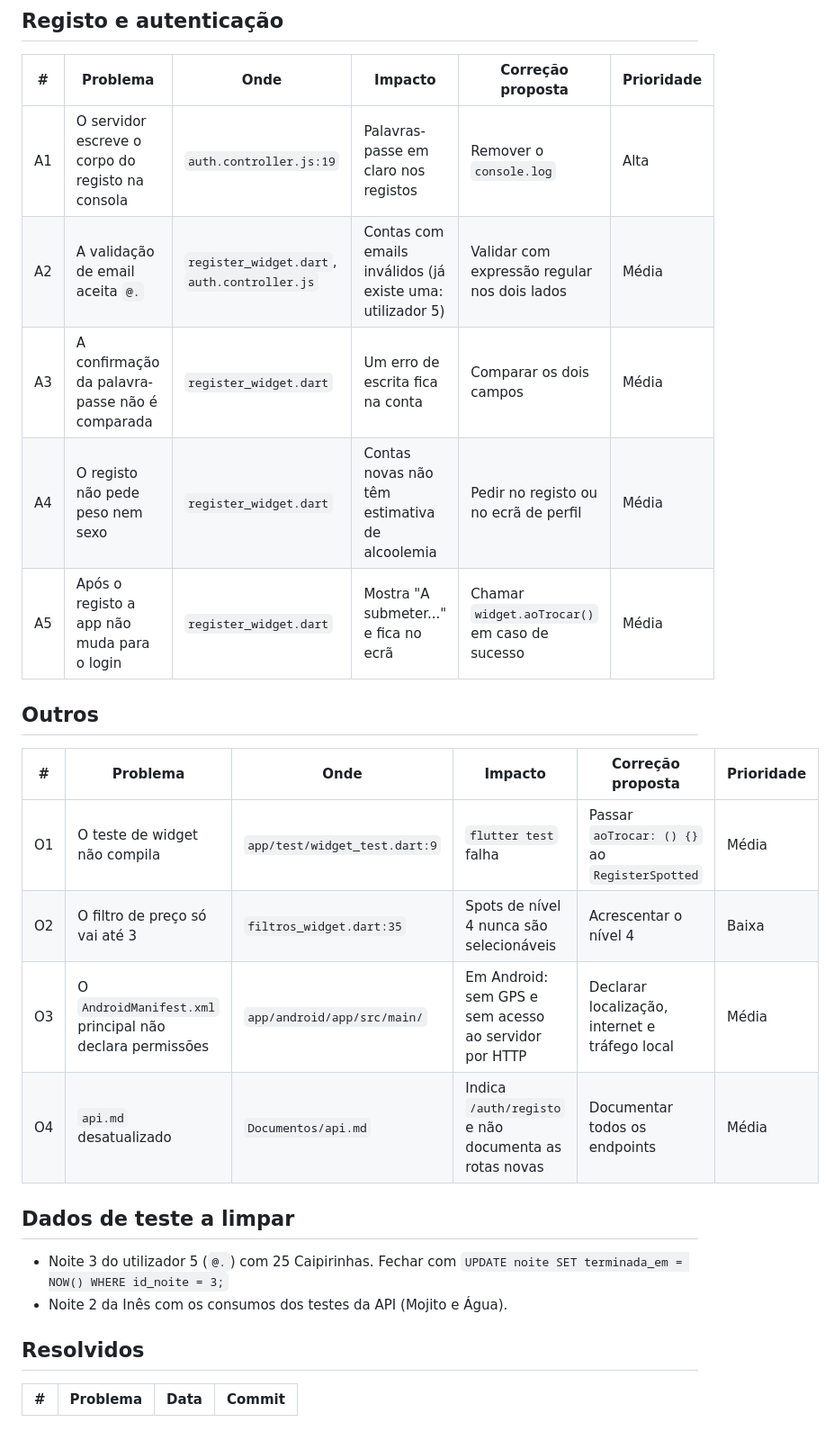
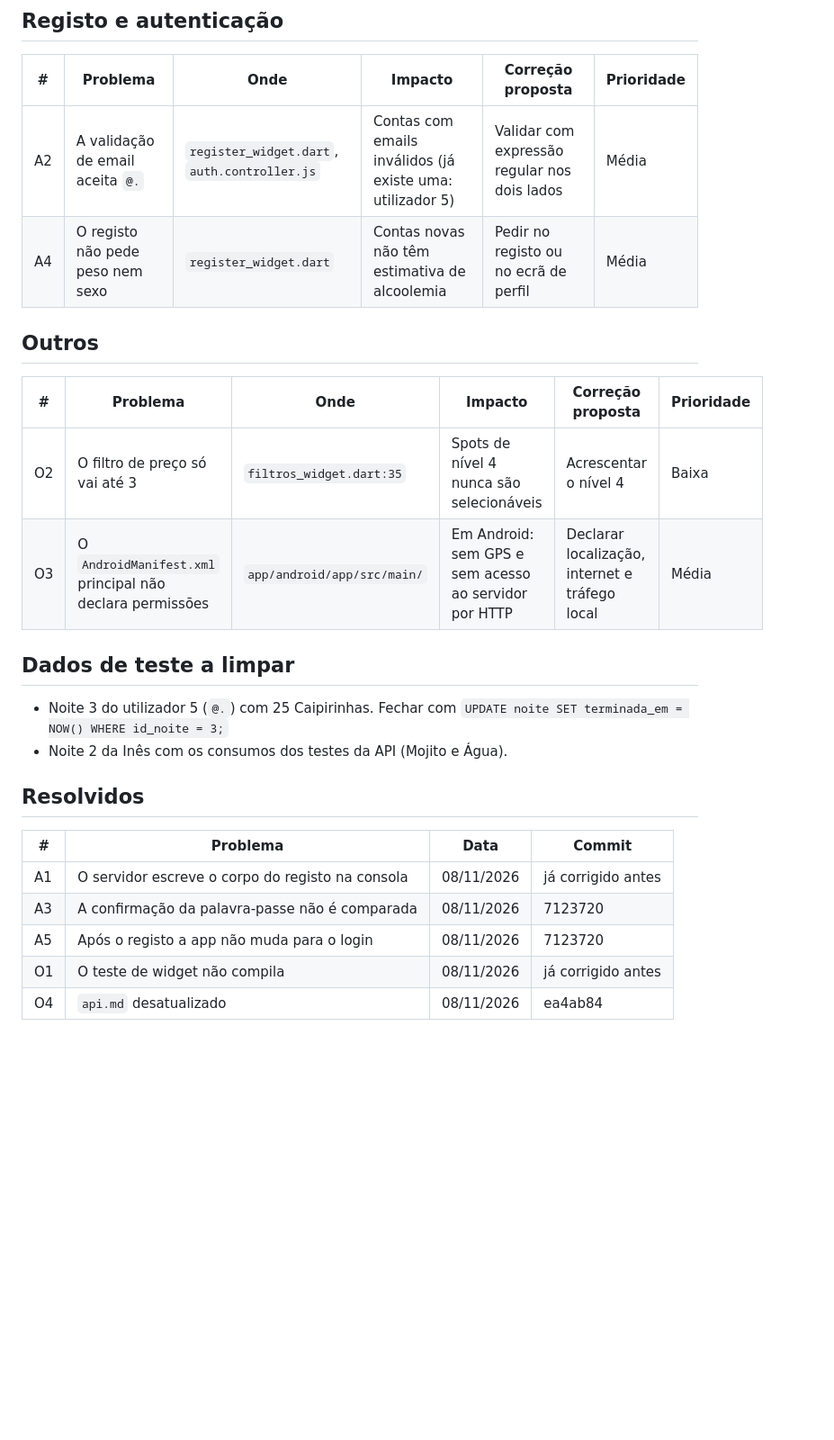
Before and after one commit to zfresquinho/spotted, a Markdown page: Documentos/problemas-conhecidos.md, the part around the change. Shown at 90% size. Drawn GitHub-style; blank space fills up the shorter version.

Commit message:
Atualiza a lista de problemas resolvidos

```diff
--- a/Documentos/problemas-conhecidos.md
+++ b/Documentos/problemas-conhecidos.md
@@ -22,20 +22,15 @@ Quando um problema for resolvido, mover para a secção **Resolvidos** com a dat
 
 | # | Problema | Onde | Impacto | Correção proposta | Prioridade |
 |---|---|---|---|---|---|
-| A1 | O servidor escreve o corpo do registo na consola | `auth.controller.js:19` | Palavras-passe em claro nos registos | Remover o `console.log` | Alta |
 | A2 | A validação de email aceita `@.` | `register_widget.dart`, `auth.controller.js` | Contas com emails inválidos (já existe uma: utilizador 5) | Validar com expressão regular nos dois lados | Média |
-| A3 | A confirmação da palavra-passe não é comparada | `register_widget.dart` | Um erro de escrita fica na conta | Comparar os dois campos | Média |
 | A4 | O registo não pede peso nem sexo | `register_widget.dart` | Contas novas não têm estimativa de alcoolemia | Pedir no registo ou no ecrã de perfil | Média |
-| A5 | Após o registo a app não muda para o login | `register_widget.dart` | Mostra "A submeter..." e fica no ecrã | Chamar `widget.aoTrocar()` em caso de sucesso | Média |
 
 ## Outros
 
 | # | Problema | Onde | Impacto | Correção proposta | Prioridade |
 |---|---|---|---|---|---|
-| O1 | O teste de widget não compila | `app/test/widget_test.dart:9` | `flutter test` falha | Passar `aoTrocar: () {}` ao `RegisterSpotted` | Média |
 | O2 | O filtro de preço só vai até 3 | `filtros_widget.dart:35` | Spots de nível 4 nunca são selecionáveis | Acrescentar o nível 4 | Baixa |
 | O3 | O `AndroidManifest.xml` principal não declara permissões | `app/android/app/src/main/` | Em Android: sem GPS e sem acesso ao servidor por HTTP | Declarar localização, internet e tráfego local | Média |
-| O4 | `api.md` desatualizado | `Documentos/api.md` | Indica `/auth/registo` e não documenta as rotas novas | Documentar todos os endpoints | Média |
 
 ## Dados de teste a limpar
 
@@ -46,3 +41,8 @@ Quando um problema for resolvido, mover para a secção **Resolvidos** com a dat
 
 | # | Problema | Data | Commit |
 |---|---|---|---|
+| A1 | O servidor escreve o corpo do registo na consola | 08/11/2026 | já corrigido antes |
+| A3 | A confirmação da palavra-passe não é comparada | 08/11/2026 | 7123720 |
+| A5 | Após o registo a app não muda para o login | 08/11/2026 | 7123720 |
+| O1 | O teste de widget não compila | 08/11/2026 | já corrigido antes |
+| O4 | `api.md` desatualizado | 08/11/2026 | ea4ab84 |
```
